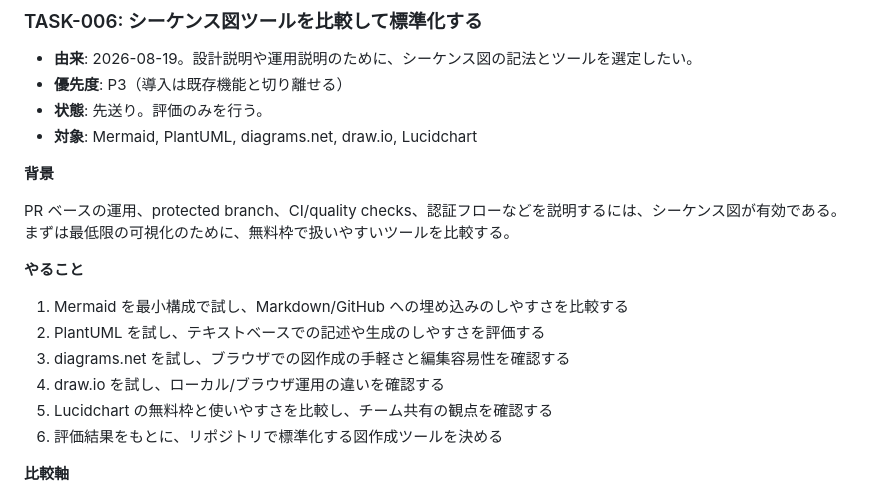
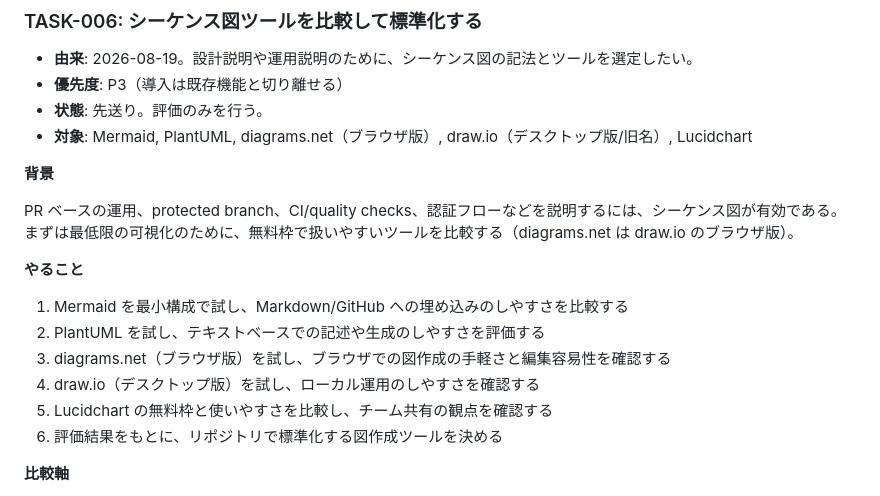
Before and after one commit to Yoshinaga123/quiz, a Markdown page: docs/backlog.md, the part around the change. GitHub-like rendering.

Commit message:
Potential fix for pull request finding
Co-authored-by: Copilot Autofix powered by AI <175728472+Copilot@users.noreply.github.com>

```diff
--- a/docs/backlog.md
+++ b/docs/backlog.md
@@ -318,18 +318,18 @@ Zod は TypeScript ライブラリとして ESLint をやめて Biome にした
 - **由来**: 2026-08-19。設計説明や運用説明のために、シーケンス図の記法とツールを選定したい。
 - **優先度**: P3（導入は既存機能と切り離せる）
 - **状態**: 先送り。評価のみを行う。
-- **対象**: Mermaid, PlantUML, diagrams.net, draw.io, Lucidchart
+- **対象**: Mermaid, PlantUML, diagrams.net（ブラウザ版）, draw.io（デスクトップ版/旧名）, Lucidchart
 
 **背景**
 
-PR ベースの運用、protected branch、CI/quality checks、認証フローなどを説明するには、シーケンス図が有効である。まずは最低限の可視化のために、無料枠で扱いやすいツールを比較する。
+PR ベースの運用、protected branch、CI/quality checks、認証フローなどを説明するには、シーケンス図が有効である。まずは最低限の可視化のために、無料枠で扱いやすいツールを比較する（diagrams.net は draw.io のブラウザ版）。
 
 **やること**
 
 1. Mermaid を最小構成で試し、Markdown/GitHub への埋め込みのしやすさを比較する
 2. PlantUML を試し、テキストベースでの記述や生成のしやすさを評価する
-3. diagrams.net を試し、ブラウザでの図作成の手軽さと編集容易性を確認する
-4. draw.io を試し、ローカル/ブラウザ運用の違いを確認する
+3. diagrams.net（ブラウザ版）を試し、ブラウザでの図作成の手軽さと編集容易性を確認する
+4. draw.io（デスクトップ版）を試し、ローカル運用のしやすさを確認する
 5. Lucidchart の無料枠と使いやすさを比較し、チーム共有の観点を確認する
 6. 評価結果をもとに、リポジトリで標準化する図作成ツールを決める
 
```
